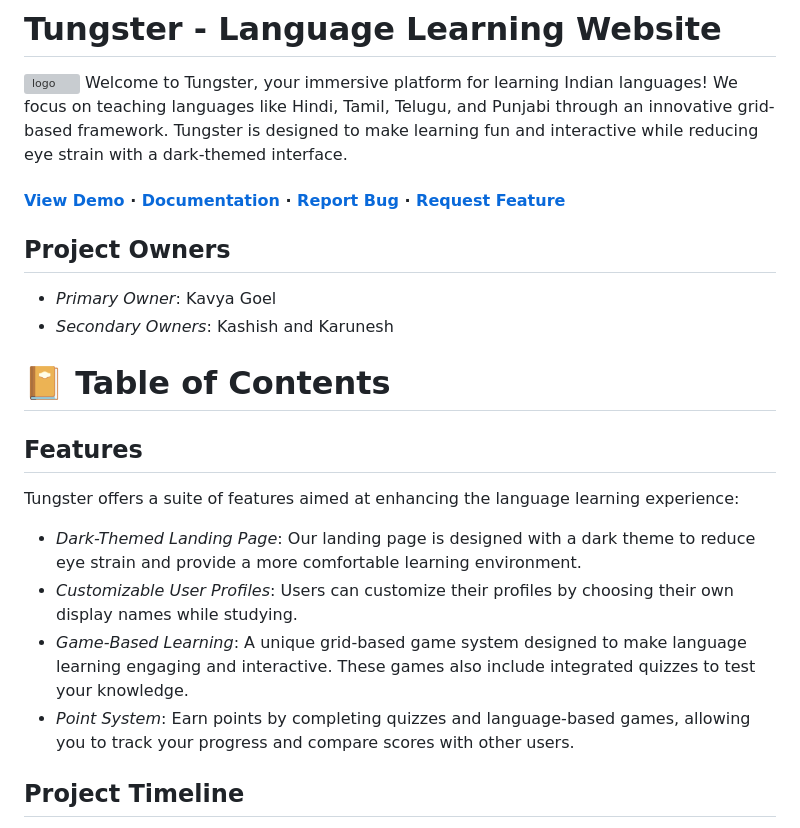
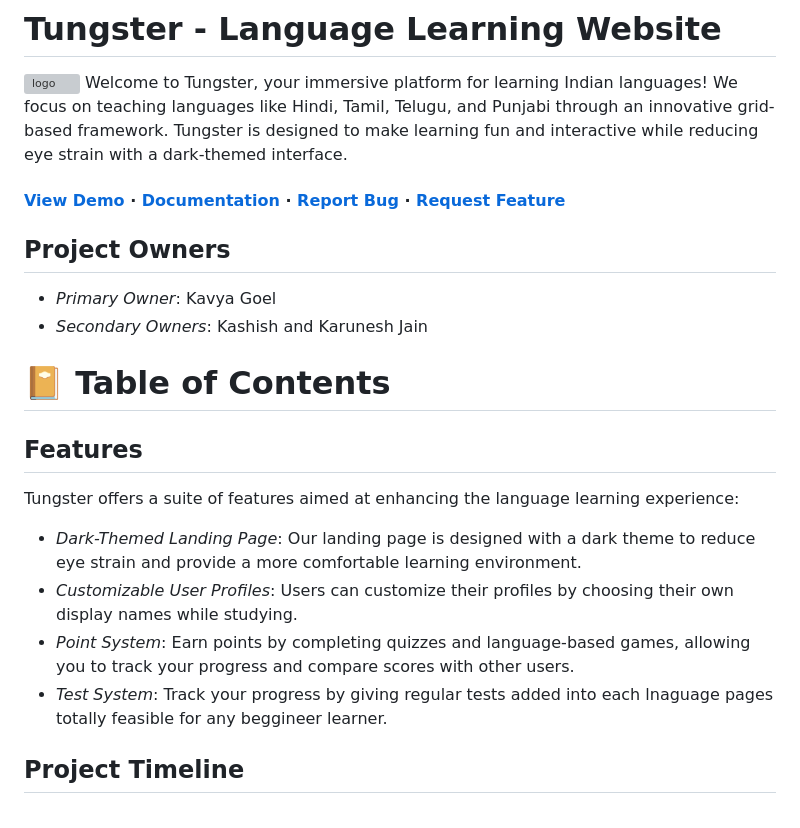
Before and after one commit to CoderKavyaG/Tungster-Language-Learning, a Markdown page: README.md, the part around the change. Drawn GitHub-style; grey boxes are pictures that could not be loaded.

```diff
--- a/README.md
+++ b/README.md
@@ -2,11 +2,12 @@
 <img src=https://i.ibb.co/0h9f3TG/Screenshot-2024-05-16-023927.png alt="logo" width=690 height=290 />
 Welcome to Tungster, your immersive platform for learning Indian languages! We focus on teaching languages like Hindi, Tamil, Telugu, and Punjabi through an innovative grid-based framework. Tungster is designed to make learning fun and interactive while reducing eye strain with a dark-themed interface.
 
-<h4> <a href=https://tungster.vercel.app/>View Demo</a> <span> · </span> <a href="https://github.com/CoderKavyaG/Tungster-Language-Learning/blob/master/README.md"> Documentation </a> <span> · </span> <a href="https://github.com/CoderKavyaG/Tungster-Language-Learning/issues"> Report Bug </a> <span> · </span> <a href="https://github.com/CoderKavyaG/Tungster-Language-Learning/issues"> Request Feature </a> </h4>
+<h4> <a href=https://tungster.vercel.app/>View Demo</a> <span> · </span> <a href="https://github.com/CoderKavyaG/Tungster-Language-Learning/blob/master/README.md"> Documentation </a> <span> · </span>
+<a href="https://github.com/CoderKavyaG/Tungster-Language-Learning/issues"> Report Bug </a> <span> · </span> <a href="https://github.com/CoderKavyaG/Tungster-Language-Learning/issues"> Request Feature </a> </h4>
 
 ## Project Owners
 - *Primary Owner*: Kavya Goel
-- *Secondary Owners*: Kashish and Karunesh
+- *Secondary Owners*: Kashish and Karunesh Jain
 
 # :notebook_with_decorative_cover: Table of Contents
 
@@ -15,8 +16,8 @@ Tungster offers a suite of features aimed at enhancing the language learning exp
 
 - *Dark-Themed Landing Page*: Our landing page is designed with a dark theme to reduce eye strain and provide a more comfortable learning environment.
 - *Customizable User Profiles*: Users can customize their profiles by choosing their own display names while studying.
-- *Game-Based Learning*: A unique grid-based game system designed to make language learning engaging and interactive. These games also include integrated quizzes to test your knowledge.
 - *Point System*: Earn points by completing quizzes and language-based games, allowing you to track your progress and compare scores with other users.
+- *Test System*: Track your progress by giving regular tests added into each lnaguage pages totally feasible for any beggineer learner.
 
 ## Project Timeline
 Here's a detailed timeline for Tungster, outlining our feature releases from May 3rd to May 14th, 2024:
```
